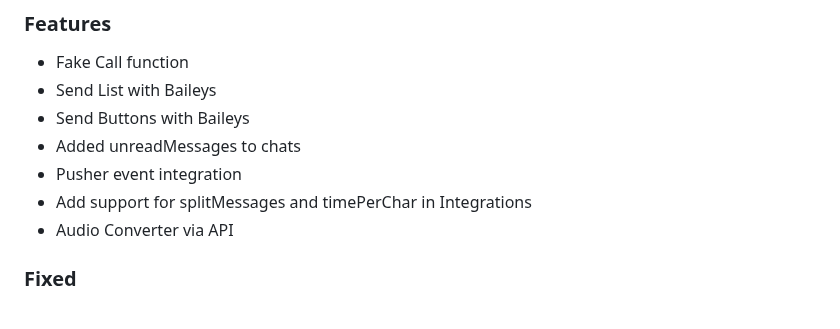
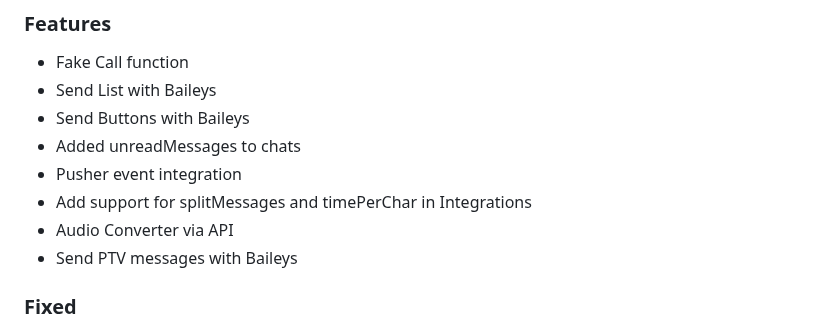
Before and after one commit to EvolutionAPI/evolution-api, a Markdown page: CHANGELOG.md, the part around the change. GitHub-like rendering.

Commit message:
feat: send ptv message

```diff
--- a/CHANGELOG.md
+++ b/CHANGELOG.md
@@ -9,6 +9,7 @@
 * Pusher event integration
 * Add support for splitMessages and timePerChar in Integrations
 * Audio Converter via API
+* Send PTV messages with Baileys
 
 ### Fixed
 
```
